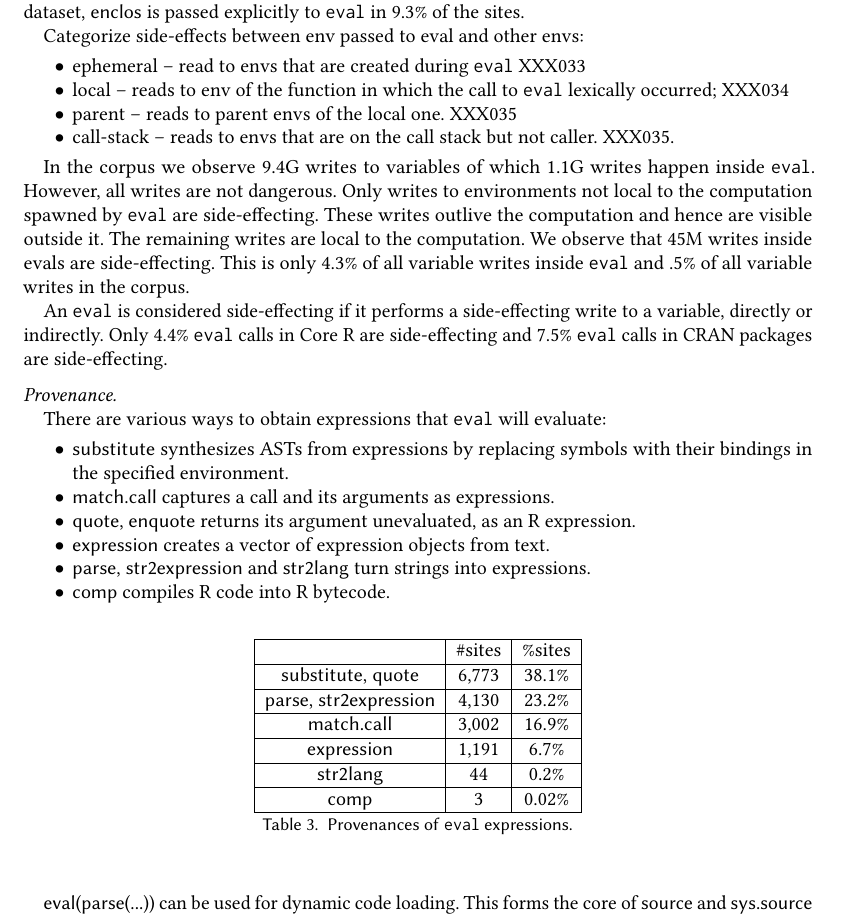
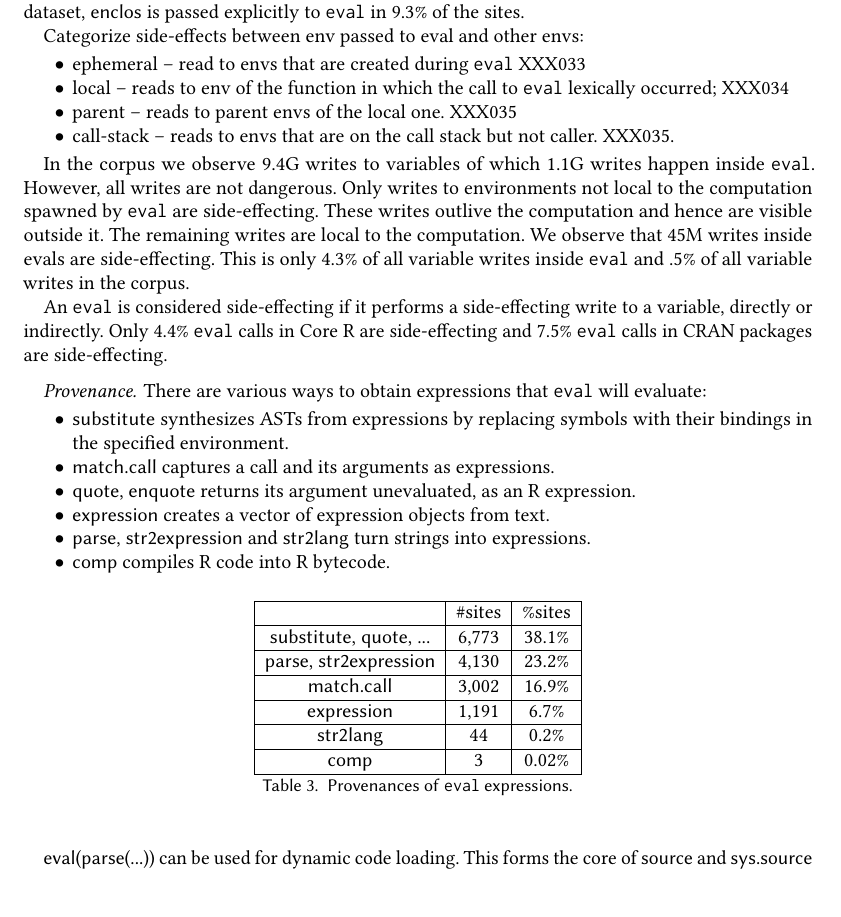
Before and after one commit to aviralg/revalstudy, a LaTeX paper (paper/main.tex): part of page 16 of 21, cut so that both start at the same text, the shorter picture padded with empty space. Compiled offline with pdfLaTeX.

Commit message:
Eval provenance

```diff
--- a/paper/main.tex
+++ b/paper/main.tex
@@ -962,13 +962,7 @@ variable, directly or indirectly. Only \SideEffectingCoreCallPerc \eval calls in
 Core R are side-effecting and \SideEffectingPackageCallPerc \eval calls in CRAN
 packages are side-effecting.
 
-\mypara{Provenance.}
-
-% Substitute/match.call
-% parse/expression
-% bytecode?
-
-
+\paragraph{Provenance.}
 % Explain tha some generate expression objects and other language objects?
 There are various ways to obtain expressions that \eval will evaluate:
 \begin{itemize}
@@ -988,7 +982,7 @@ There are various ways to obtain expressions that \eval will evaluate:
       \hline
       & \#sites & \%sites \\
        \hline
-         \c{substitute}, \c{quote} & \packageNbOtherLangsSites & \packageOtherLangsSitePercent \\
+         \c{substitute}, \c{quote}, ... & \packageNbOtherLangsSites & \packageOtherLangsSitePercent \\
       \hline
       \c{parse}, \c{str2expression} & \packageNbParseExprsSites & \packageParseExprsSitePercent \\
       \hline
```
